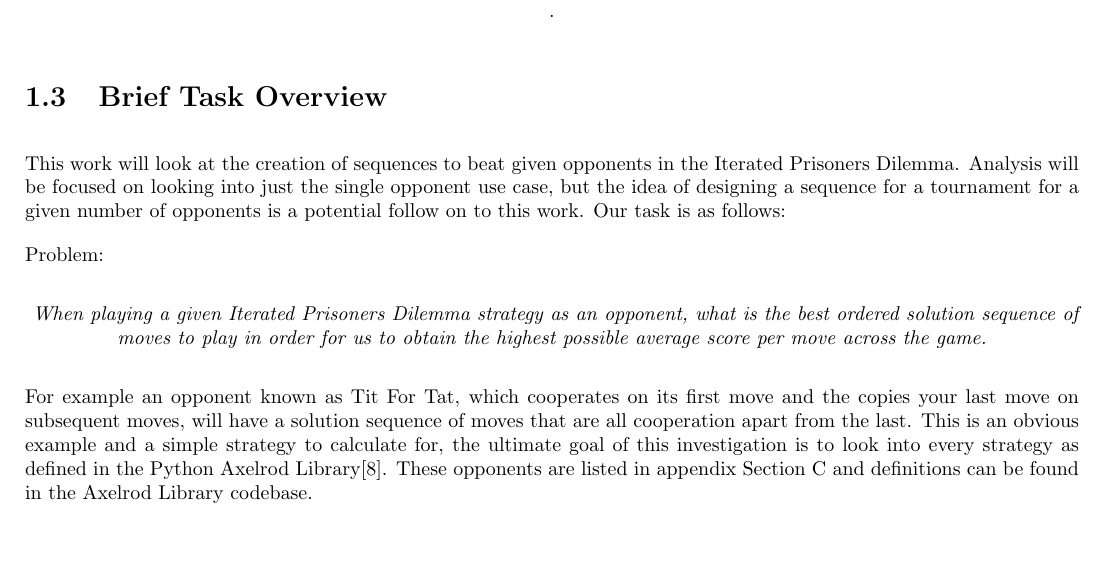
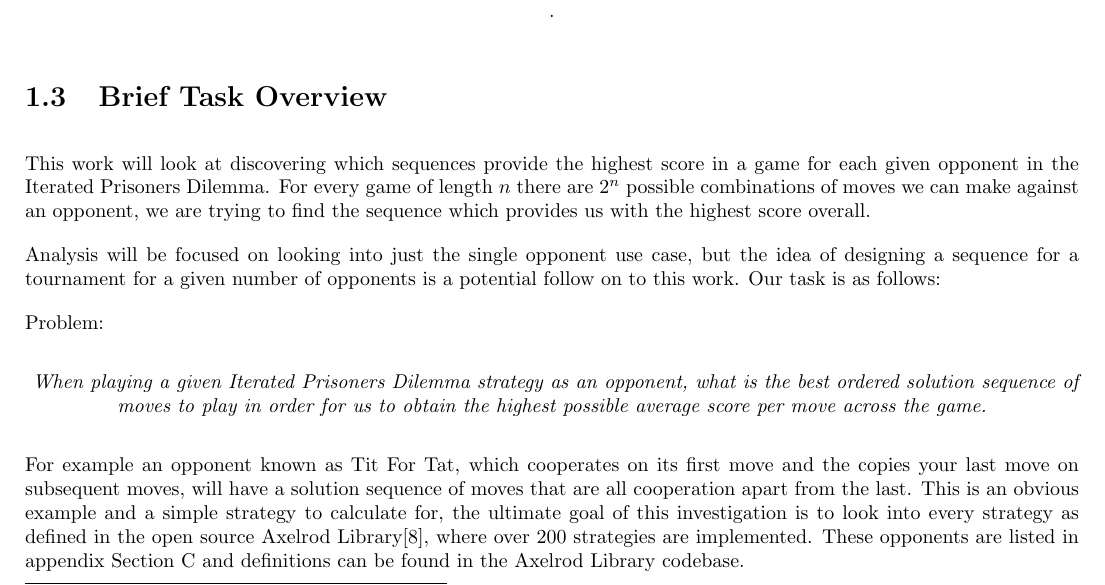
Before and after one commit to GitToby/FinalYearProject, a LaTeX thesis (LaTeX/tex/main.tex, which reads LaTeX/tex/chapters/01-introduction.tex): part of page 7 of 86, cut so that both start at the same text, the shorter picture padded with empty space. Compiled offline with pdfLaTeX.

Commit message:
expanded the definition of the task to include descovery of solutions

```diff
--- a/LaTeX/tex/chapters/01-introduction.tex
+++ b/LaTeX/tex/chapters/01-introduction.tex
@@ -100,7 +100,9 @@ The specific algorithm we will be using is described in Subsection~\ref{sec:buil
 \end{figure}
 
 \section{Brief Task Overview}\label{sec:briefOverview}
-This work will look at the creation of sequences to beat given opponents in the Iterated Prisoners Dilemma.
+This work will look at discovering which sequences provide the highest score in a game for each given opponent in the Iterated Prisoners Dilemma.
+For every game of length $n$ there are $2^n$ possible combinations of moves we can make against an opponent, we are trying to find the sequence which provides us with the highest score overall.
+
 Analysis will be focused on looking into just the single opponent use case, but the idea of designing a sequence for a tournament for a given number of opponents is a potential follow on to this work.
 Our task is as follows:
 
@@ -110,7 +112,7 @@ Problem:
 \end{center}
 
 For example an opponent known as Tit For Tat, which cooperates on its first move and the copies your last move on subsequent moves, will have a solution sequence of moves that are all cooperation apart from the last.
-This is an obvious example and a simple strategy to calculate for, the ultimate goal of this investigation is to look into every strategy as defined in the Python Axelrod Library\cite{axelrodproject}.
+This is an obvious example and a simple strategy to calculate for, the ultimate goal of this investigation is to look into every strategy as defined in the open source Axelrod Library\cite{axelrodproject}, where over 200 strategies are implemented.
 These opponents are listed in appendix Section~\ref{apndx:opponents} and definitions can be found in the Axelrod Library codebase.
 
 This problem can be reduced to searching the solution space of every single possible combination of $C$ and $D$ moves.
```
